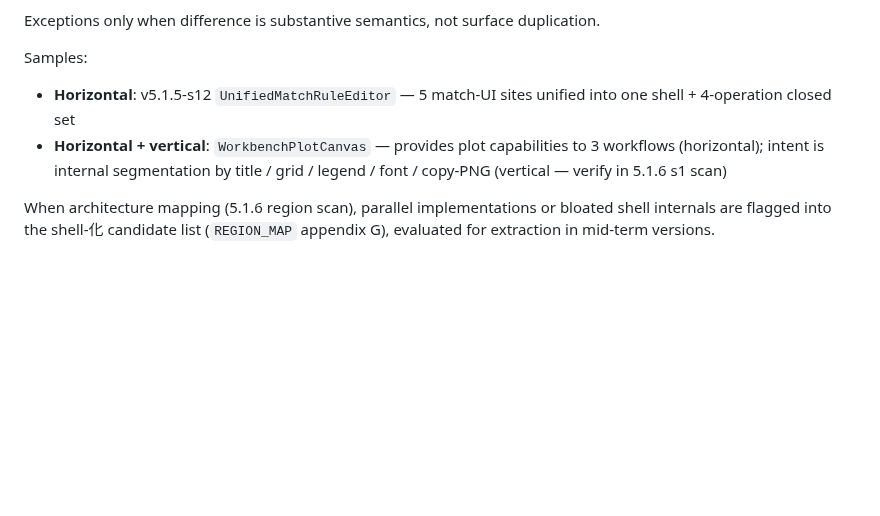
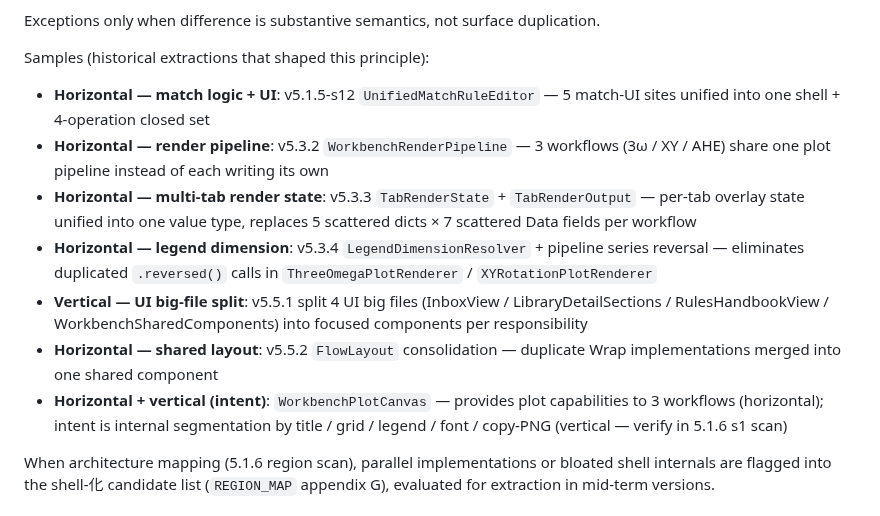
Before and after one commit to Jiaze-Li/SpinLab, a Markdown page: docs/philosophy.md, the part around the change. GitHub-like rendering; blank space fills up the shorter version.

```diff
--- a/docs/philosophy.md
+++ b/docs/philosophy.md
@@ -56,10 +56,15 @@ Reject patterns:
 
 Exceptions only when difference is substantive semantics, not surface duplication.
 
-Samples:
+Samples (historical extractions that shaped this principle):
 
-- **Horizontal**: v5.1.5-s12 `UnifiedMatchRuleEditor` — 5 match-UI sites unified into one shell + 4-operation closed set
-- **Horizontal + vertical**: `WorkbenchPlotCanvas` — provides plot capabilities to 3 workflows (horizontal); intent is internal segmentation by title / grid / legend / font / copy-PNG (vertical — verify in 5.1.6 s1 scan)
+- **Horizontal — match logic + UI**: v5.1.5-s12 `UnifiedMatchRuleEditor` — 5 match-UI sites unified into one shell + 4-operation closed set
+- **Horizontal — render pipeline**: v5.3.2 `WorkbenchRenderPipeline` — 3 workflows (3ω / XY / AHE) share one plot pipeline instead of each writing its own
+- **Horizontal — multi-tab render state**: v5.3.3 `TabRenderState` + `TabRenderOutput` — per-tab overlay state unified into one value type, replaces 5 scattered dicts × 7 scattered Data fields per workflow
+- **Horizontal — legend dimension**: v5.3.4 `LegendDimensionResolver` + pipeline series reversal — eliminates duplicated `.reversed()` calls in `ThreeOmegaPlotRenderer` / `XYRotationPlotRenderer`
+- **Vertical — UI big-file split**: v5.5.1 split 4 UI big files (InboxView / LibraryDetailSections / RulesHandbookView / WorkbenchSharedComponents) into focused components per responsibility
+- **Horizontal — shared layout**: v5.5.2 `FlowLayout` consolidation — duplicate Wrap implementations merged into one shared component
+- **Horizontal + vertical (intent)**: `WorkbenchPlotCanvas` — provides plot capabilities to 3 workflows (horizontal); intent is internal segmentation by title / grid / legend / font / copy-PNG (vertical — verify in 5.1.6 s1 scan)
 
 When architecture mapping (5.1.6 region scan), parallel implementations or bloated shell internals are flagged into the shell-化 candidate list (`REGION_MAP` appendix G), evaluated for extraction in mid-term versions.
 
```
Also changed, not shown: docs/architecture/REGION_MAP.md (+15 -2 lines), 1 other file.
